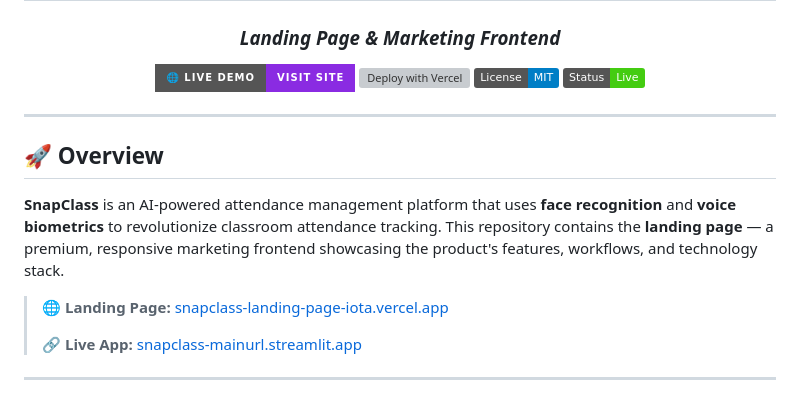
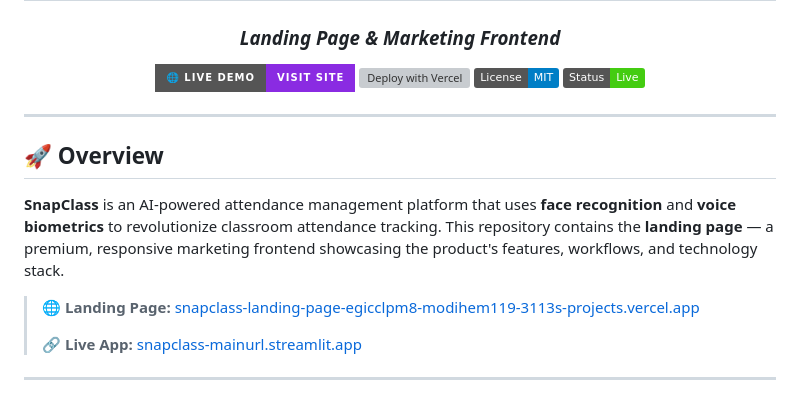
Before and after one commit to iamhm119/snapclass-landing-page, a Markdown page: README.md, the part around one of its changes. Rendered like a GitHub page; badges without logos; grey boxes are pictures that could not be loaded.

```diff
--- a/README.md
+++ b/README.md
@@ -17,7 +17,7 @@
 
 **SnapClass** is an AI-powered attendance management platform that uses **face recognition** and **voice biometrics** to revolutionize classroom attendance tracking. This repository contains the **landing page** — a premium, responsive marketing frontend showcasing the product's features, workflows, and technology stack.
 
-> 🌐 **Landing Page:** [snapclass-landing-page-iota.vercel.app](https://snapclass-landing-page-iota.vercel.app/)
+> 🌐 **Landing Page:** [snapclass-landing-page-egicclpm8-modihem119-3113s-projects.vercel.app](https://snapclass-landing-page-egicclpm8-modihem119-3113s-projects.vercel.app/)
 >
 > 🔗 **Live App:** [snapclass-mainurl.streamlit.app](https://snapclass-mainurl.streamlit.app/)
 
```
Also changed, not shown: other parts of README.md (+1 -1 lines).
